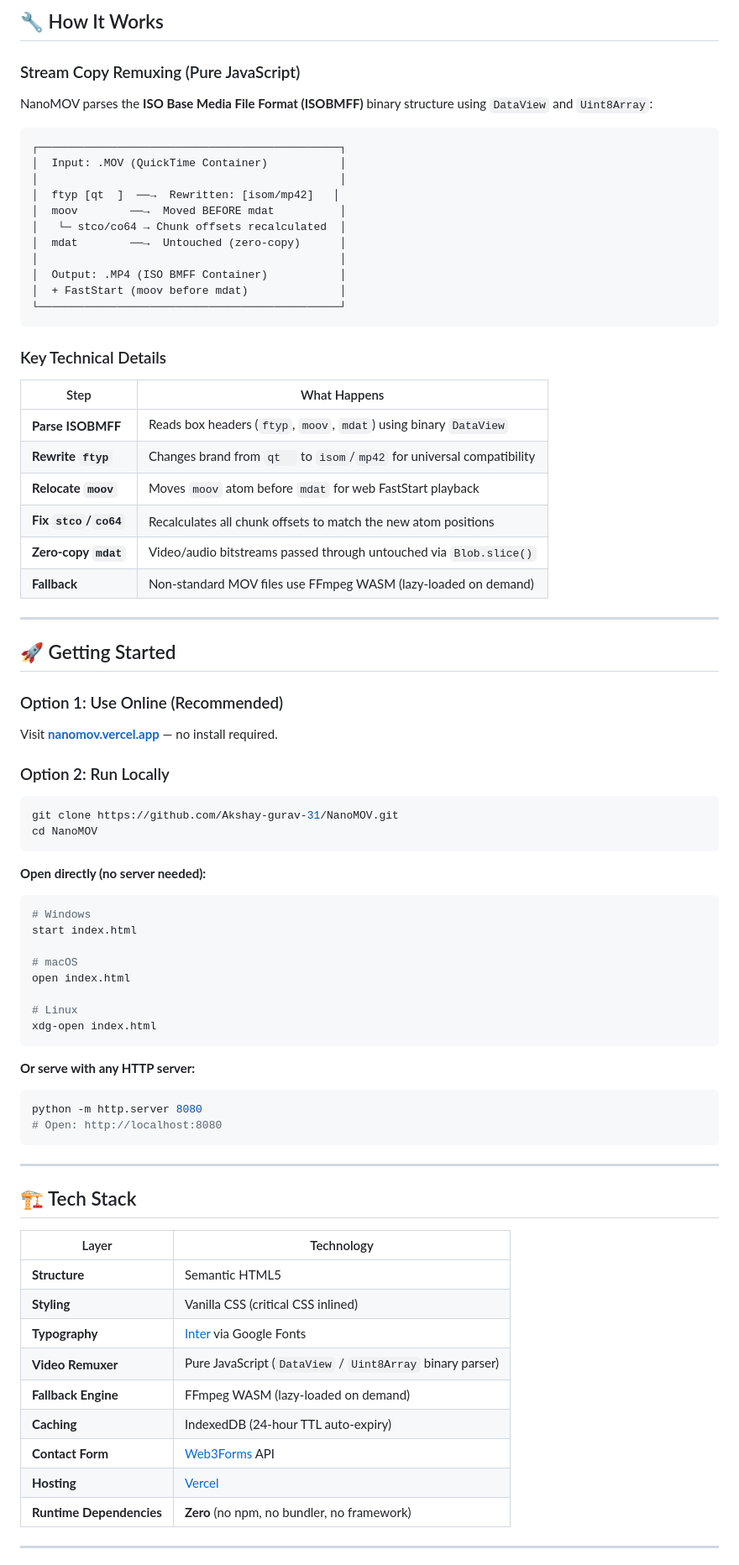
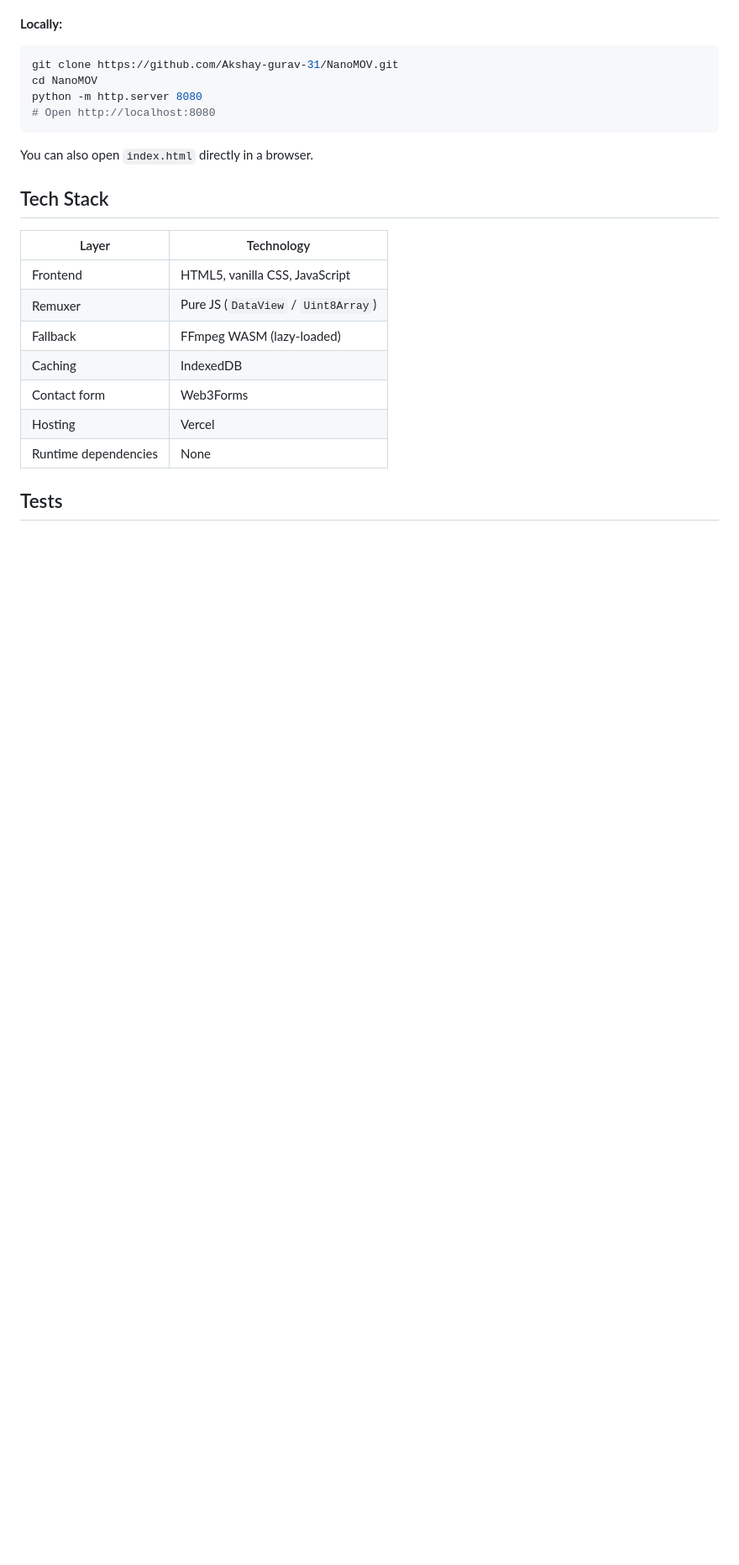
Before and after one commit to Akshay-gurav-31/NanoMOV, a Markdown page: README.md, the part around one of its changes. Shown at 84% size. GitHub-like rendering; blank space fills up the shorter version.

````diff
--- a/README.md
+++ b/README.md
@@ -88,82 +71,25 @@
-## 🔧 How It Works
-
-### Stream Copy Remuxing (Pure JavaScript)
-
-NanoMOV parses the **ISO Base Media File Format (ISOBMFF)** binary structure using `DataView` and `Uint8Array`:
-
-```
-┌──────────────────────────────────────────────┐
-│  Input: .MOV (QuickTime Container)           │
-│                                              │
-│  ftyp [qt  ]  ──→  Rewritten: [isom/mp42]   │
-│  moov        ──→  Moved BEFORE mdat          │
-│   └─ stco/co64 → Chunk offsets recalculated  │
-│  mdat        ──→  Untouched (zero-copy)      │
-│                                              │
-│  Output: .MP4 (ISO BMFF Container)           │
-│  + FastStart (moov before mdat)              │
-└──────────────────────────────────────────────┘
-```
-
-### Key Technical Details
-
-| Step | What Happens |
-|---|---|
-| **Parse ISOBMFF** | Reads box headers (`ftyp`, `moov`, `mdat`) using binary `DataView` |
-| **Rewrite `ftyp`** | Changes brand from `qt  ` to `isom`/`mp42` for universal compatibility |
-| **Relocate `moov`** | Moves `moov` atom before `mdat` for web FastStart playback |
-| **Fix `stco`/`co64`** | Recalculates all chunk offsets to match the new atom positions |
-| **Zero-copy `mdat`** | Video/audio bitstreams passed through untouched via `Blob.slice()` |
-| **Fallback** | Non-standard MOV files use FFmpeg WASM (lazy-loaded on demand) |
-
----
-
-## 🚀 Getting Started
-
-### Option 1: Use Online (Recommended)
-
-Visit **[nanomov.vercel.app](https://nanomov.vercel.app)** — no install required.
-
-### Option 2: Run Locally
+**Locally:**
 
 ```bash
 git clone https://github.com/Akshay-gurav-31/NanoMOV.git
 cd NanoMOV
+python -m http.server 8080
+# Open http://localhost:8080
 ```
 
-**Open directly (no server needed):**
-```bash
-# Windows
-start index.html
+You can also open `index.html` directly in a browser.
 
-# macOS
-open index.html
-
-# Linux
-xdg-open index.html
-```
-
-**Or serve with any HTTP server:**
-```bash
-python -m http.server 8080
-# Open: http://localhost:8080
-```
-
----
-
-## 🏗️ Tech Stack
+## Tech Stack
 
 | Layer | Technology |
 |---|---|
-| **Structure** | Semantic HTML5 |
-| **Styling** | Vanilla CSS (critical CSS inlined) |
-| **Typography** | [Inter](https://fonts.google.com/specimen/Inter) via Google Fonts |
-| **Video Remuxer** | Pure JavaScript (`DataView` / `Uint8Array` binary parser) |
-| **Fallback Engine** | FFmpeg WASM (lazy-loaded on demand) |
-| **Caching** | IndexedDB (24-hour TTL auto-expiry) |
-| **Contact Form** | [Web3Forms](https://web3forms.com/) API |
-| **Hosting** | [Vercel](https://vercel.com/) |
-| **Runtime Dependencies** | **Zero** (no npm, no bundler, no framework) |
+| Frontend | HTML5, vanilla CSS, JavaScript |
+| Remuxer | Pure JS (`DataView` / `Uint8Array`) |
+| Fallback | FFmpeg WASM (lazy-loaded) |
+| Caching | IndexedDB |
+| Contact form | Web3Forms |
+| Hosting | Vercel |
+| Runtime dependencies | None |
 
----
+## Tests
 
````
Also changed, not shown: other parts of README.md (+43 -142 lines).
